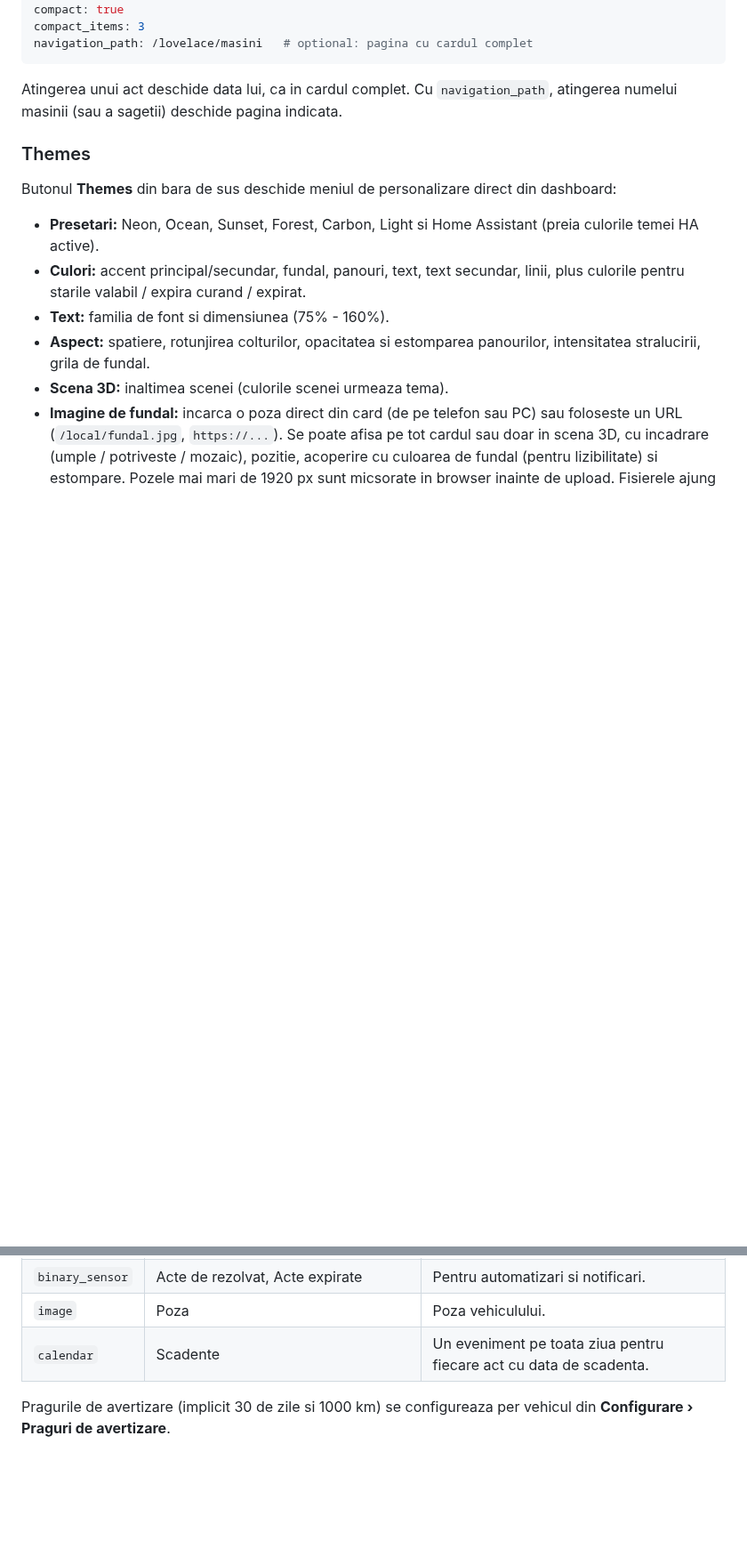
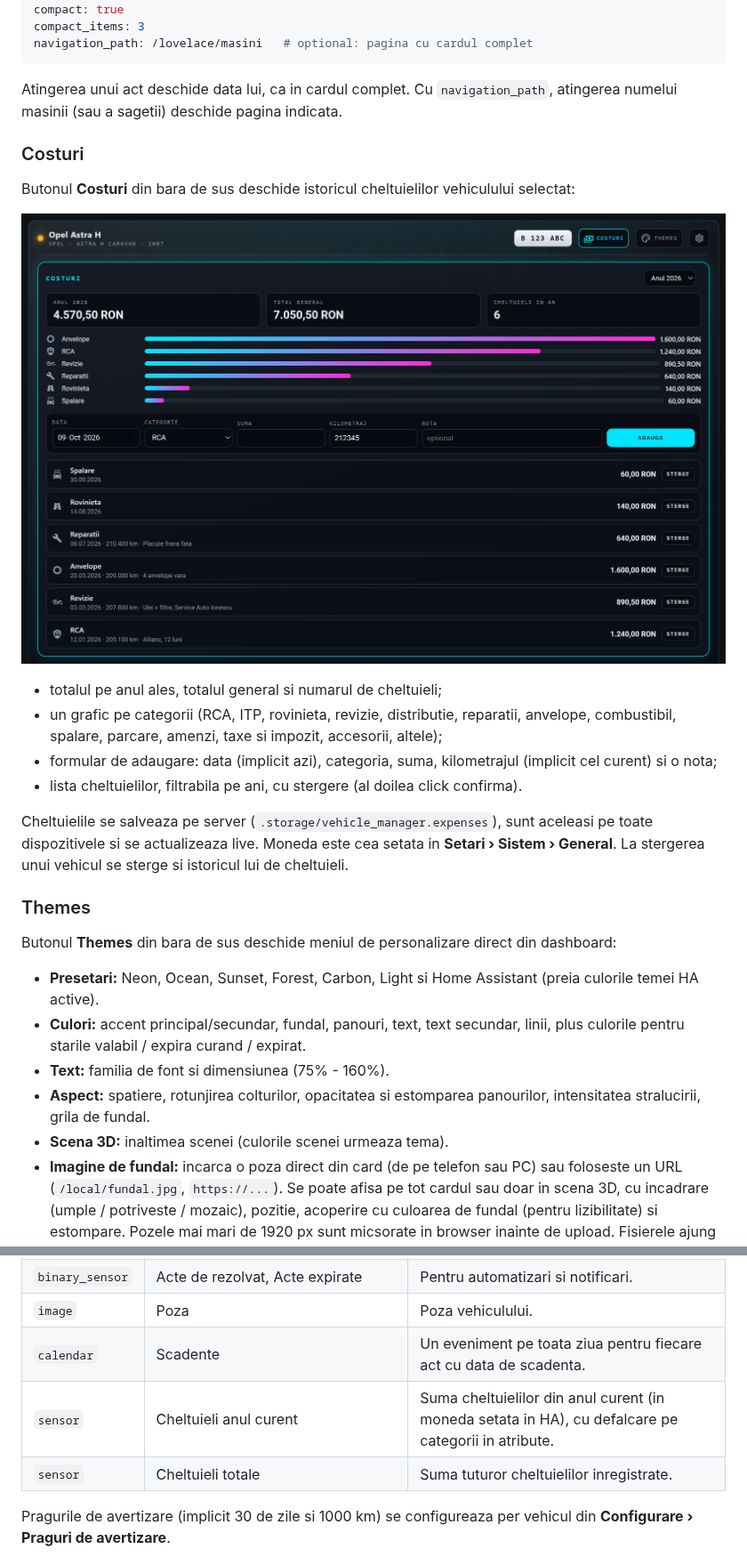
Before and after one commit to alinalecu2013/ha-vehicle-manager, a Markdown page: README.md, 2 parts joined by grey strips. Shown at 89% size. Drawn GitHub-style; pictures changed too: images/costs.png (added); blank space fills up the shorter version.

```diff
--- a/README.md
+++ b/README.md
@@ -121,6 +122,24 @@ navigation_path: /lovelace/masini   # optional: pagina cu cardul complet
 
 Atingerea unui act deschide data lui, ca in cardul complet. Cu `navigation_path`,
 atingerea numelui masinii (sau a sagetii) deschide pagina indicata.
+
+### Costuri
+
+Butonul **Costuri** din bara de sus deschide istoricul cheltuielilor vehiculului selectat:
+
+![Panoul Costuri](https://raw.githubusercontent.com/alinalecu2013/ha-vehicle-manager/main/images/costs.png)
+
+- totalul pe anul ales, totalul general si numarul de cheltuieli;
+- un grafic pe categorii (RCA, ITP, rovinieta, revizie, distributie, reparatii, anvelope,
+  combustibil, spalare, parcare, amenzi, taxe si impozit, accesorii, altele);
+- formular de adaugare: data (implicit azi), categoria, suma, kilometrajul (implicit cel
+  curent) si o nota;
+- lista cheltuielilor, filtrabila pe ani, cu stergere (al doilea click confirma).
+
+Cheltuielile se salveaza pe server (`.storage/vehicle_manager.expenses`), sunt aceleasi pe
+toate dispozitivele si se actualizeaza live. Moneda este cea setata in
+**Setari &rsaquo; Sistem &rsaquo; General**. La stergerea unui vehicul se sterge si
+istoricul lui de cheltuieli.
 
 ### Themes
 
@@ -183,6 +202,8 @@ Daca three.js nu poate fi incarcat si vehiculul are poza, cardul comuta automat
 | `binary_sensor` | Acte de rezolvat, Acte expirate | Pentru automatizari si notificari. |
 | `image` | Poza | Poza vehiculului. |
 | `calendar` | Scadente | Un eveniment pe toata ziua pentru fiecare act cu data de scadenta. |
+| `sensor` | Cheltuieli anul curent | Suma cheltuielilor din anul curent (in moneda setata in HA), cu defalcare pe categorii in atribute. |
+| `sensor` | Cheltuieli totale | Suma tuturor cheltuielilor inregistrate. |
 
 Pragurile de avertizare (implicit 30 de zile si 1000 km) se configureaza per vehicul din
 **Configurare &rsaquo; Praguri de avertizare**.
```
Also changed, not shown: other parts of README.md (+16 -0 lines), 10 other files.
